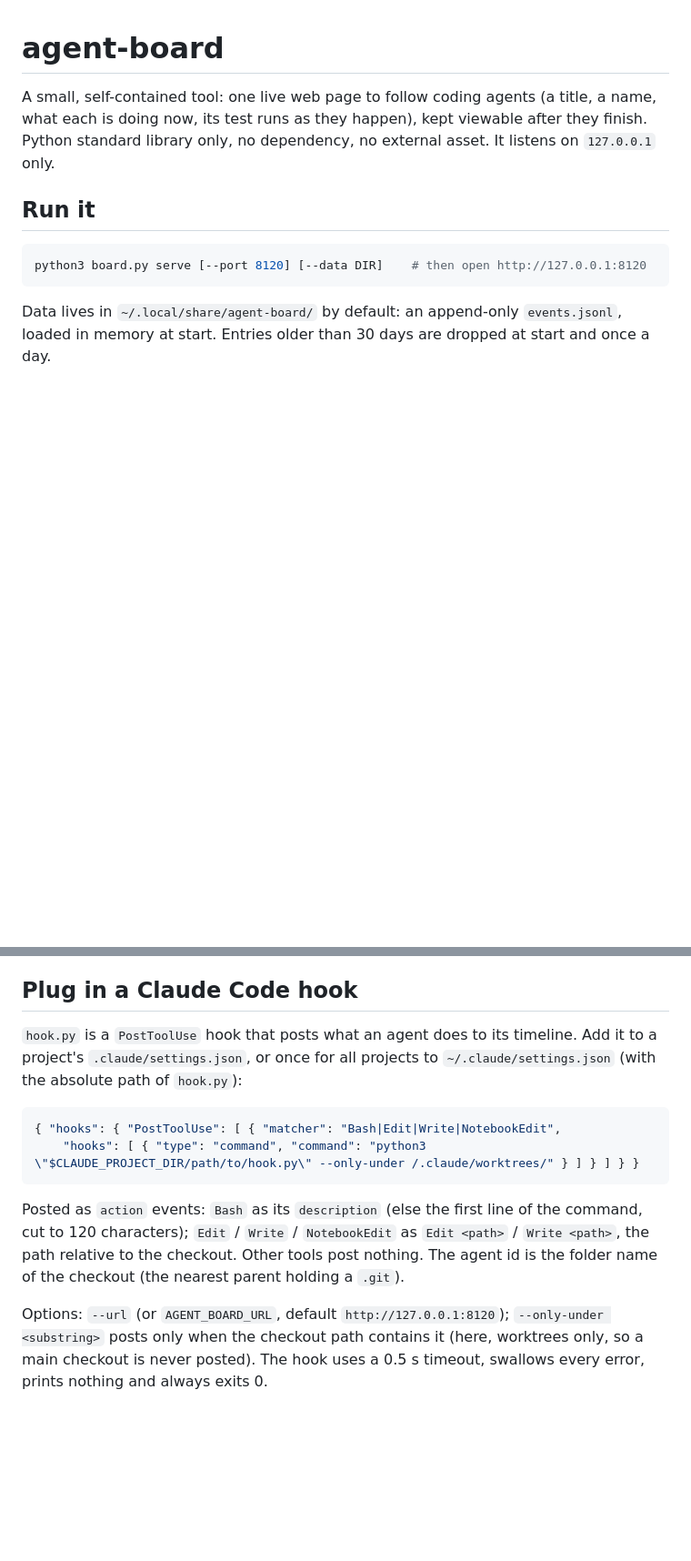
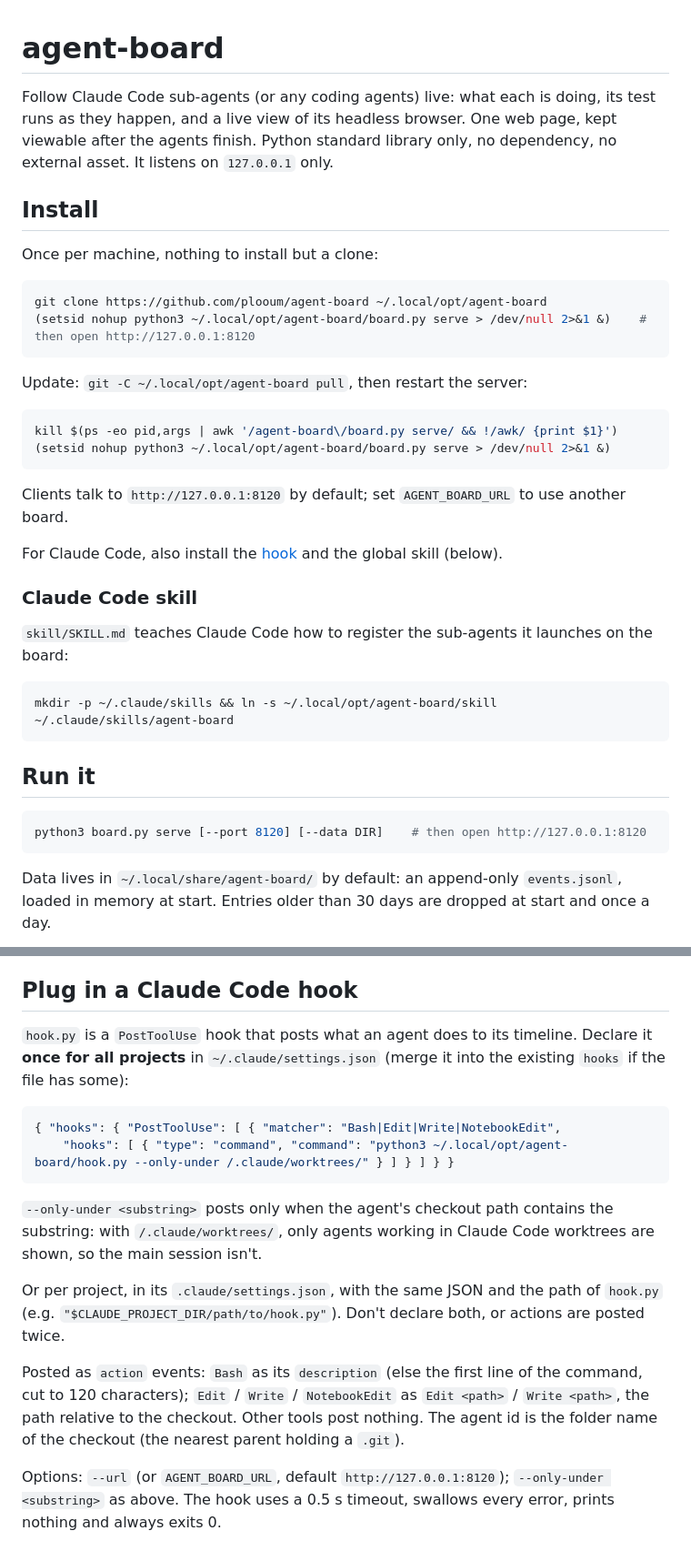
Before and after one commit to plooum/agent-board, a Markdown page: README.md, 2 parts joined by grey strips. Shown at 91% size. GitHub-like rendering; blank space fills up the shorter version.

Commit message:
Install docs and a global Claude Code skill
Co-Authored-By: Claude Opus 5.5 <noreply@anthropic.com>

````diff
--- a/README.md
+++ b/README.md
@@ -1,6 +1,34 @@
 # agent-board
 
-A small, self-contained tool: one live web page to follow coding agents (a title, a name, what each is doing now, its test runs as they happen), kept viewable after they finish. Python standard library only, no dependency, no external asset. It listens on `127.0.0.1` only.
+Follow Claude Code sub-agents (or any coding agents) live: what each is doing, its test runs as they happen, and a live view of its headless browser. One web page, kept viewable after the agents finish. Python standard library only, no dependency, no external asset. It listens on `127.0.0.1` only.
+
+## Install
+
+Once per machine, nothing to install but a clone:
+
+```bash
+git clone https://github.com/plooum/agent-board ~/.local/opt/agent-board
+(setsid nohup python3 ~/.local/opt/agent-board/board.py serve > /dev/null 2>&1 &)    # then open http://127.0.0.1:8120
+```
+
+Update: `git -C ~/.local/opt/agent-board pull`, then restart the server:
+
+```bash
+kill $(ps -eo pid,args | awk '/agent-board\/board.py serve/ && !/awk/ {print $1}')
+(setsid nohup python3 ~/.local/opt/agent-board/board.py serve > /dev/null 2>&1 &)
+```
+
+Clients talk to `http://127.0.0.1:8120` by default; set `AGENT_BOARD_URL` to use another board.
+
+For Claude Code, also install the [hook](#plug-in-a-claude-code-hook) and the global skill (below).
+
+### Claude Code skill
+
+`skill/SKILL.md` teaches Claude Code how to register the sub-agents it launches on the board:
+
+```bash
+mkdir -p ~/.claude/skills && ln -s ~/.local/opt/agent-board/skill ~/.claude/skills/agent-board
+```
 
 ## Run it
 
@@ -89,13 +117,17 @@ An agent belongs to a **project**: the absolute path of its main checkout (for a
 
 ## Plug in a Claude Code hook
 
-`hook.py` is a `PostToolUse` hook that posts what an agent does to its timeline. Add it to a project's `.claude/settings.json`, or once for all projects to `~/.claude/settings.json` (with the absolute path of `hook.py`):
+`hook.py` is a `PostToolUse` hook that posts what an agent does to its timeline. Declare it **once for all projects** in `~/.claude/settings.json` (merge it into the existing `hooks` if the file has some):
 
 ```json
 { "hooks": { "PostToolUse": [ { "matcher": "Bash|Edit|Write|NotebookEdit",
-    "hooks": [ { "type": "command", "command": "python3 \"$CLAUDE_PROJECT_DIR/path/to/hook.py\" --only-under /.claude/worktrees/" } ] } ] } }
+    "hooks": [ { "type": "command", "command": "python3 ~/.local/opt/agent-board/hook.py --only-under /.claude/worktrees/" } ] } ] } }
 ```
+
+`--only-under <substring>` posts only when the agent's checkout path contains the substring: with `/.claude/worktrees/`, only agents working in Claude Code worktrees are shown, so the main session isn't.
+
+Or per project, in its `.claude/settings.json`, with the same JSON and the path of `hook.py` (e.g. `"$CLAUDE_PROJECT_DIR/path/to/hook.py"`). Don't declare both, or actions are posted twice.
 
 Posted as `action` events: `Bash` as its `description` (else the first line of the command, cut to 120 characters); `Edit` / `Write` / `NotebookEdit` as `Edit <path>` / `Write <path>`, the path relative to the checkout. Other tools post nothing. The agent id is the folder name of the checkout (the nearest parent holding a `.git`).
 
-Options: `--url` (or `AGENT_BOARD_URL`, default `http://127.0.0.1:8120`); `--only-under <substring>` posts only when the checkout path contains it (here, worktrees only, so a main checkout is never posted). The hook uses a 0.5 s timeout, swallows every error, prints nothing and always exits 0.
+Options: `--url` (or `AGENT_BOARD_URL`, default `http://127.0.0.1:8120`); `--only-under <substring>` as above. The hook uses a 0.5 s timeout, swallows every error, prints nothing and always exits 0.
````
Also changed, not shown: skill/SKILL.md (added, +31 -0 lines).
